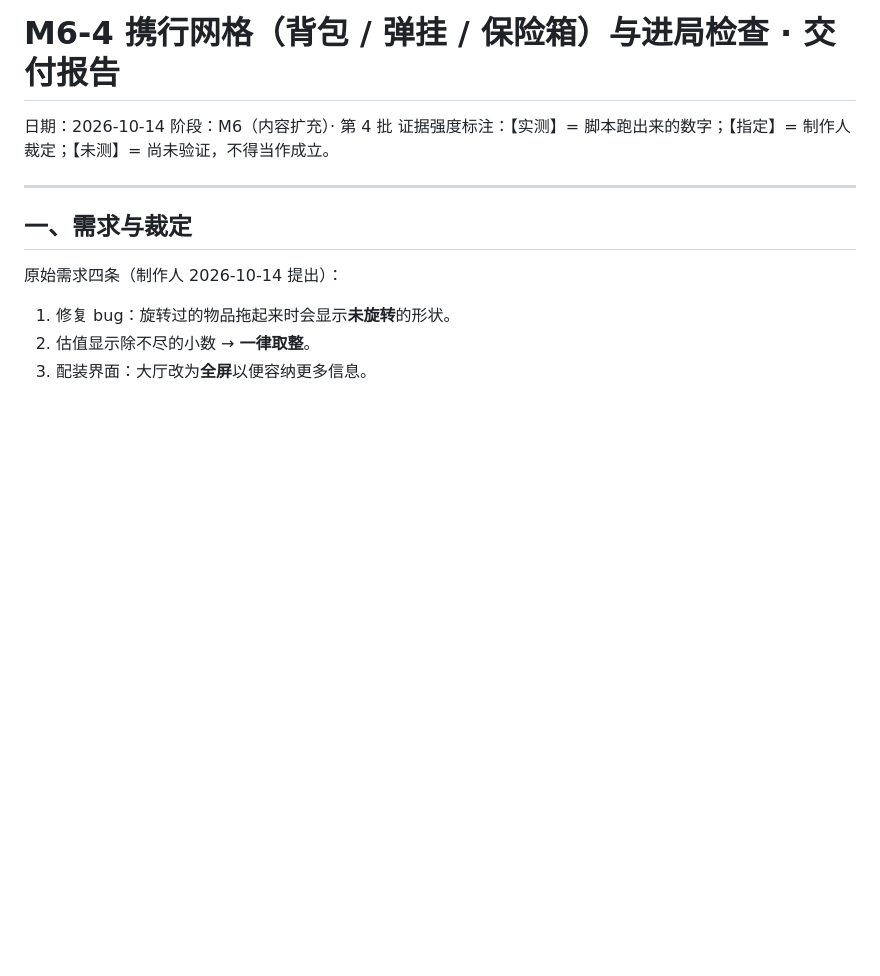
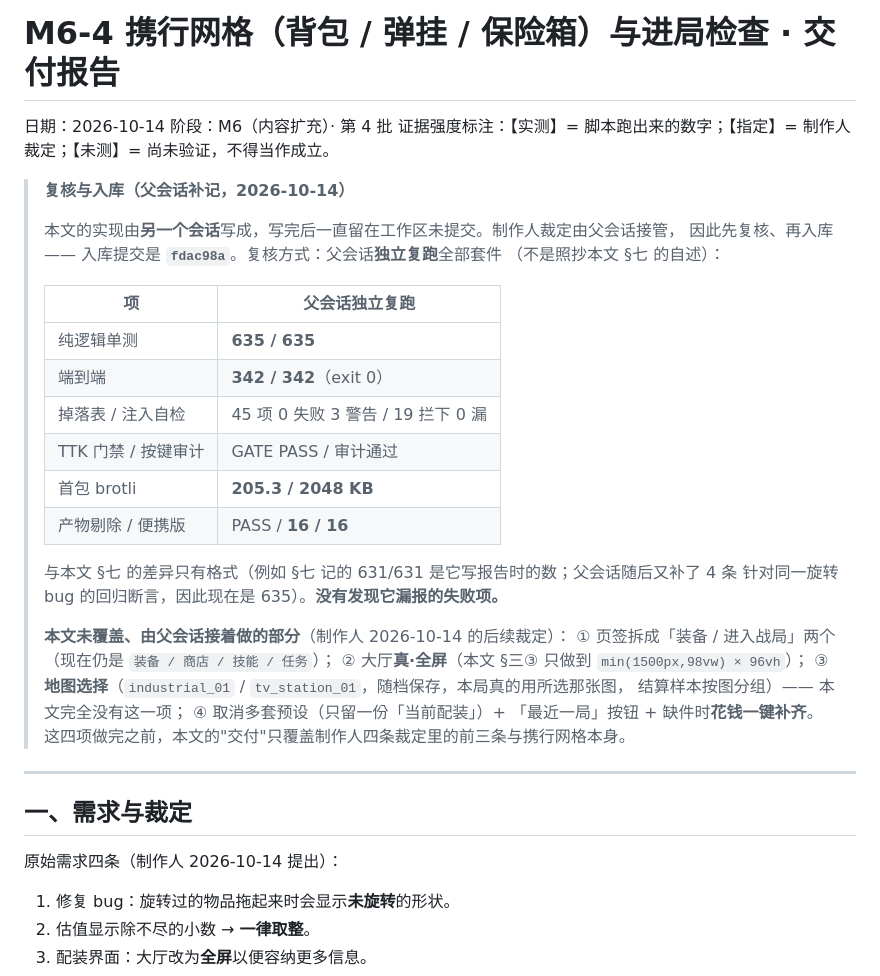
Before and after one commit to aaaa26666/h5sdc, a Markdown page: docs/21-M6-4-携行网格与入局检查报告.md, the part around the change. GitHub-like rendering; blank space fills up the shorter version.

Commit message:
docs(M6-4): 在报告里补「复核与入库」一节（平行会话的成果已由本会话验证并入库）
- 记录入库提交 `fdac98a`
- 逐项列出父会话**独立复跑**的数字（单测 635/635、端到端 342/342、掉落表 45/0/3 警告、
  TTK 门禁 PASS、按键审计 PASS、首包 205.3 KB、产物剔除 PASS、便携版 16/16），
  并说明与报告 §七 的差异只是"它写报告后又补了 4 条同一 bug 的回归断言"
- 明确列出**本文未覆盖、由父会话接着做**的四项（页签拆分 / 真全屏 / 地图选择 /
  取消多套预设 +「最近一局」+ 花钱补齐），避免把"前三条 + 携行网格"误读成全部完成

```diff
--- a/docs/21-M6-4-携行网格与入局检查报告.md
+++ b/docs/21-M6-4-携行网格与入局检查报告.md
@@ -4,7 +4,34 @@
 阶段：M6（内容扩充）· 第 4 批
 证据强度标注：【实测】= 脚本跑出来的数字；【指定】= 制作人裁定；【未测】= 尚未验证，不得当作成立。
 
+> **复核与入库（父会话补记，2026-10-14）**
+>
+> 本文的实现由**另一个会话**写成，写完后一直留在工作区未提交。制作人裁定由父会话接管，
+> 因此先复核、再入库 —— 入库提交是 **`fdac98a`**。复核方式：父会话**独立复跑**全部套件
+> （不是照抄本文 §七 的自述）：
+>
+> | 项 | 父会话独立复跑 |
+> |---|---|
+> | 纯逻辑单测 | **635 / 635** |
+> | 端到端 | **342 / 342**（exit 0） |
+> | 掉落表 / 注入自检 | 45 项 0 失败 3 警告 / 19 拦下 0 漏 |
+> | TTK 门禁 / 按键审计 | GATE PASS / 审计通过 |
+> | 首包 brotli | **205.3 / 2048 KB** |
+> | 产物剔除 / 便携版 | PASS / **16 / 16** |
+>
+> 与本文 §七 的差异只有格式（例如 §七 记的 631/631 是它写报告时的数；父会话随后又补了 4 条
+> 针对同一旋转 bug 的回归断言，因此现在是 635）。**没有发现它漏报的失败项。**
+>
+> **本文未覆盖、由父会话接着做的部分**（制作人 2026-10-14 的后续裁定）：
+> ① 页签拆成「装备 / 进入战局」两个（现在仍是 `装备 / 商店 / 技能 / 任务`）；
+> ② 大厅**真·全屏**（本文 §三③ 只做到 `min(1500px,98vw) × 96vh`）；
+> ③ **地图选择**（`industrial_01` / `tv_station_01`，随档保存，本局真的用所选那张图，
+>    结算样本按图分组）—— 本文完全没有这一项；
+> ④ 取消多套预设（只留一份「当前配装」）+ 「最近一局」按钮 + 缺件时**花钱一键补齐**。
+> 这四项做完之前，本文的"交付"只覆盖制作人四条裁定里的前三条与携行网格本身。
+
 ---
+
 
 ## 一、需求与裁定
 
```
